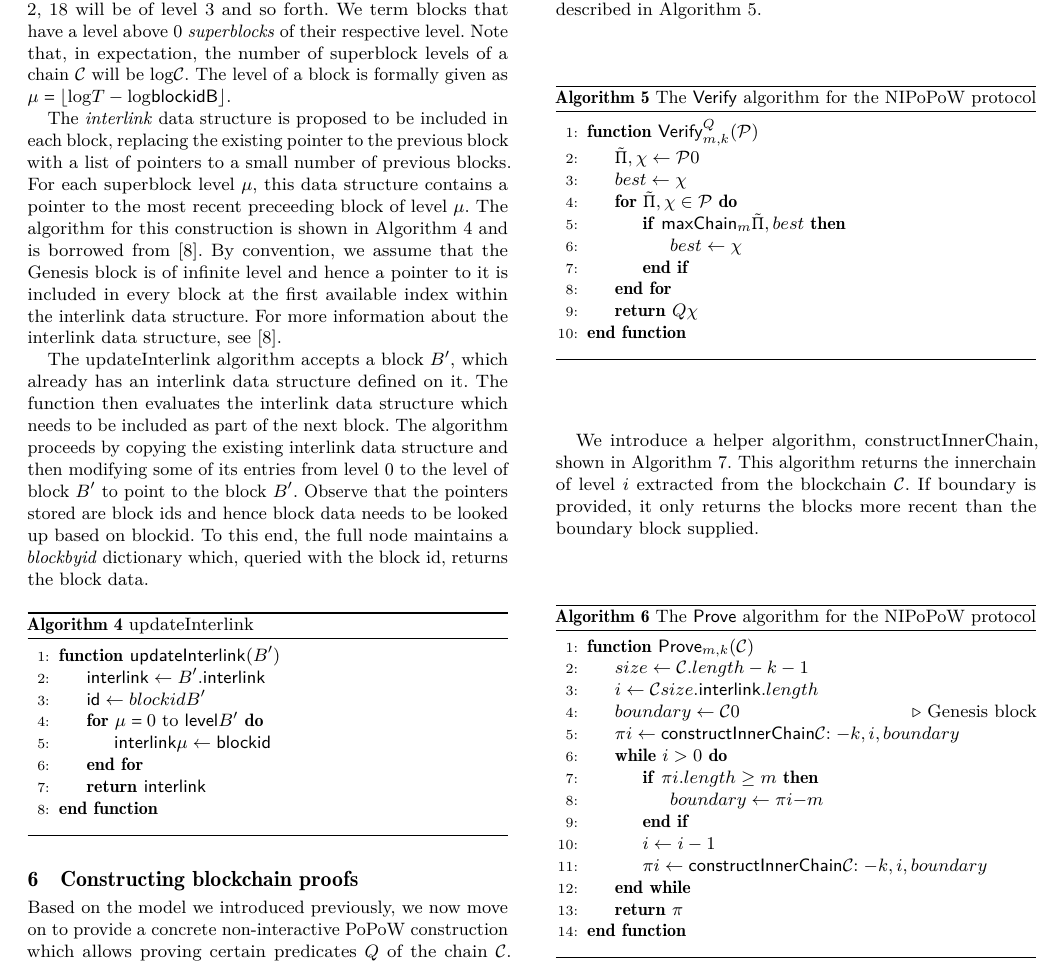
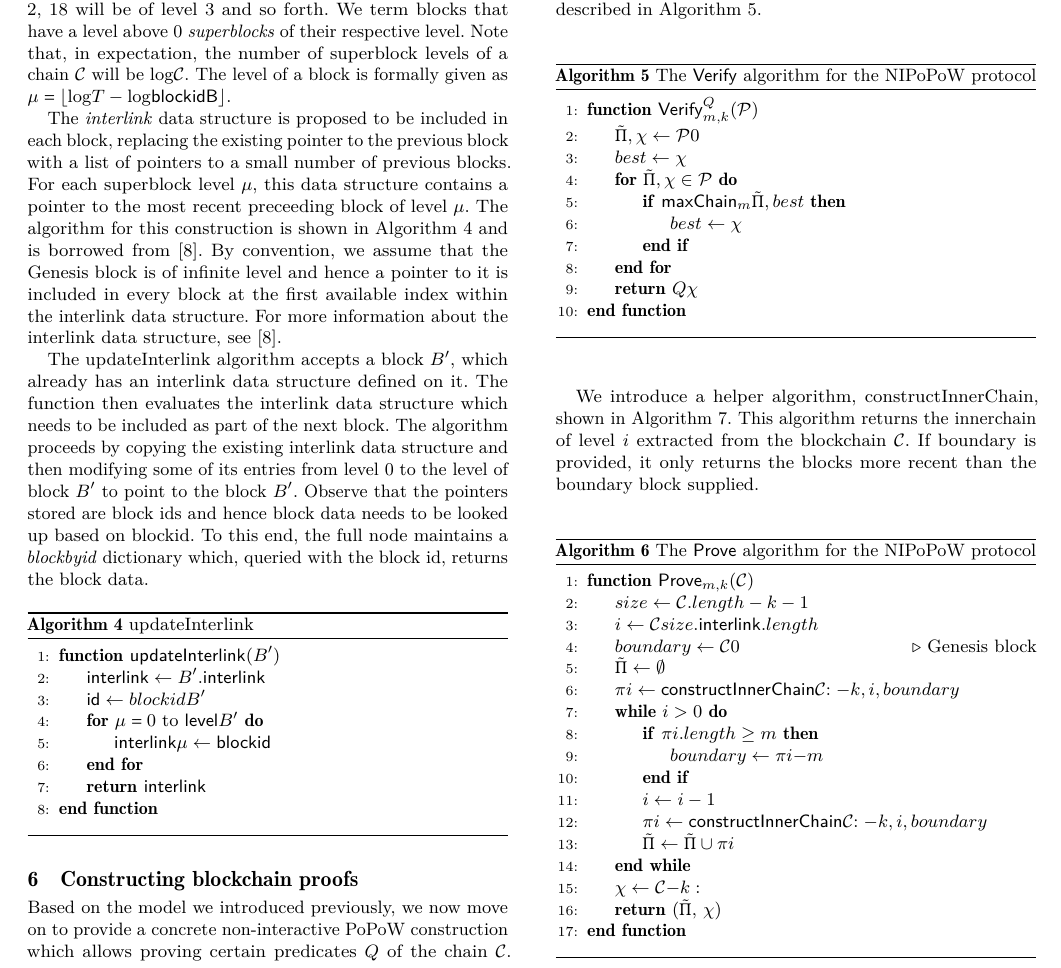
Before and after one commit to dionyziz/popow, a LaTeX paper (whitepaper/nipopows.tex, which reads whitepaper/algorithms/alg.nipopow-prover.tex): part of page 5 of 13, cut so that both start at the same text. Compiled offline with pdfLaTeX.

Commit message:
Prover must produce bag of blocks

```diff
--- a/whitepaper/algorithms/alg.nipopow-prover.tex
+++ b/whitepaper/algorithms/alg.nipopow-prover.tex
@@ -7,6 +7,7 @@
             \Let{i}{\chain[size].\mathsf{interlink}.length}
             \Let{boundary}{\chain[0]}
             \Comment{Genesis block}
+            \Let{\tilde\Pi}{\emptyset}
             \Let{\pi[i]}{\mathsf{constructInnerChain}(\chain[:-k], i, boundary)}
             \While{$i > 0$}
                 \If{$\pi[i].length \geq m$}
@@ -14,8 +15,10 @@
                 \EndIf
                 \Let{i}{i - 1}
                 \Let{\pi[i]}{\mathsf{constructInnerChain}(\chain[:-k], i, boundary)}
+                \Let{\tilde\Pi}{\tilde\Pi \cup \pi[i]}
             \EndWhile
-            \State\Return{$\pi$}
+            \Let{\chi}{\chain[-k:]}
+            \State\Return{($\tilde\Pi$, $\chi$)}
         \EndFunction
     \vskip8pt
     \end{algorithmic}
```
